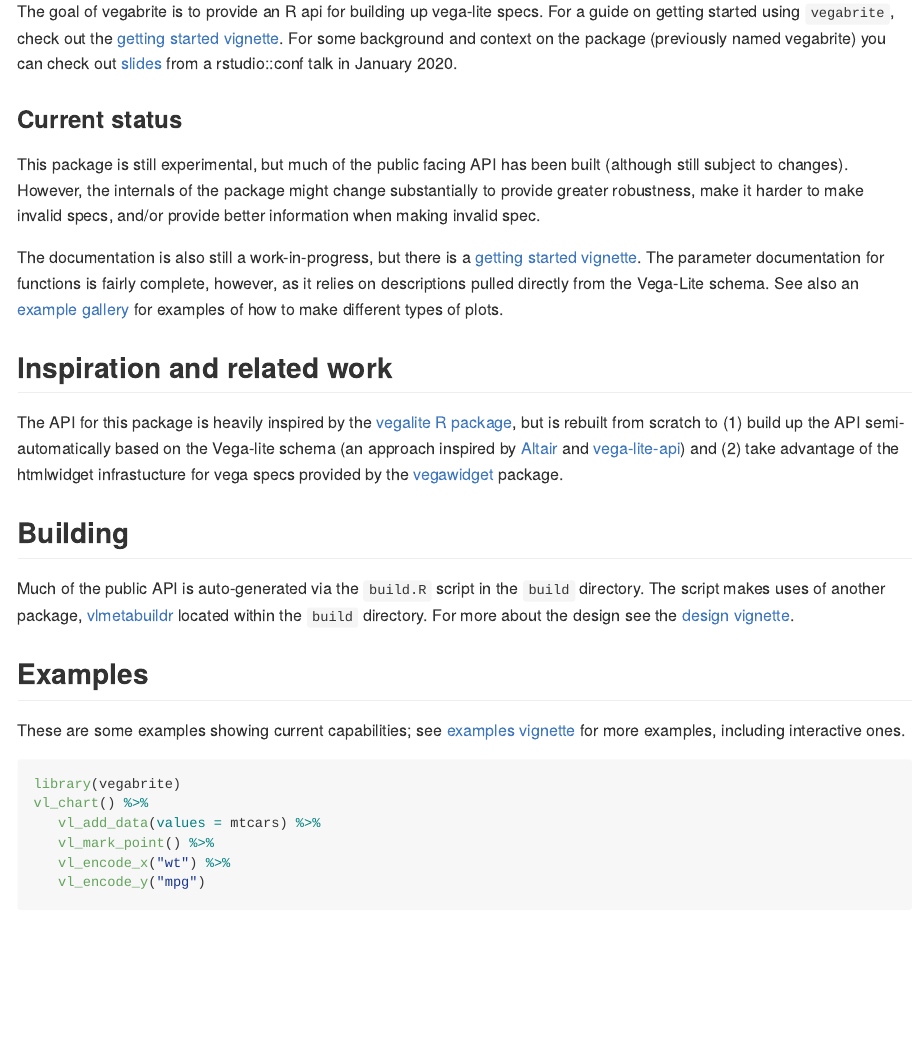
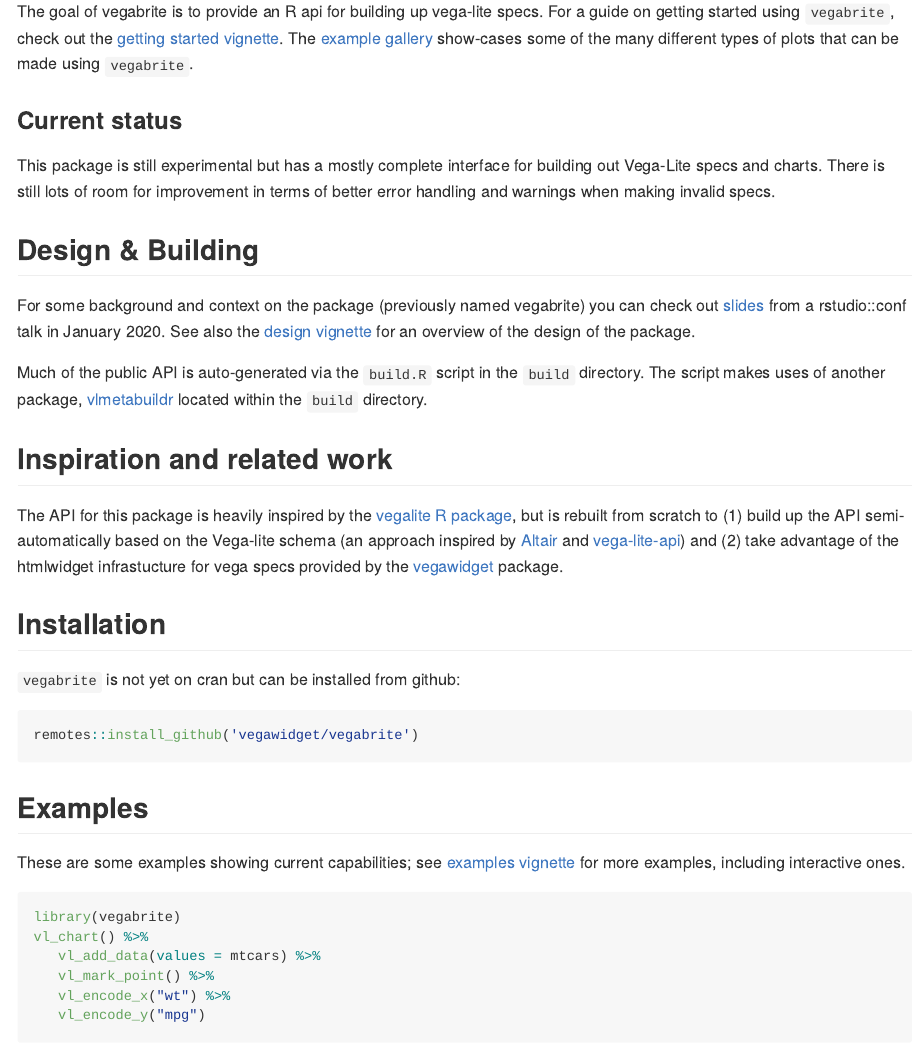
Before and after one commit to vegawidget/vegabrite, an R Markdown document (README.Rmd): the page in a window 1100 px wide, from 110 px down. The pictures show the output file README.md that the author committed with the source, drawn offline in the style of GitHub; badge pictures from the web are left out.

Commit message:
Doc fixes (#78)

````diff
--- a/README.Rmd
+++ b/README.Rmd
@@ -23,21 +23,30 @@
 <!-- badges: end -->
 
 
-The goal of vegabrite is to provide an R api for building up vega-lite specs. For a guide on getting started using `vegabrite`, check out the [getting started vignette](https://vegawidget.github.io/vegabrite/articles/articles/introduction.html). For some background and context on the package (previously named vegabrite) you can check out [slides](https://docs.google.com/presentation/d/e/2PACX-1vRUDiM3DaPjYP5b1BafSraf8GWwJk_jy6YV_l9lZgeBVwKDSfqiHcTn8M-Qm-6U7frMX7SLqQthJxah/pub?start=false&loop=false&delayms=3000) from a rstudio::conf talk in January 2020.
+The goal of vegabrite is to provide an R api for building up vega-lite specs. For a guide on getting started using `vegabrite`, check out the [getting started vignette](https://vegawidget.github.io/vegabrite/articles/articles/introduction.html). The [example gallery](https://vegawidget.github.io/vegabrite/articles/articles/example_gallery.html) show-cases some of the many different types of plots that can be made using `vegabrite`.
 
 ### Current status
 
-This package is still experimental, but much of the public facing API has been built (although still subject to changes). However, the internals of the package might change substantially to provide greater robustness, make it harder to make invalid specs, and/or provide better information when making invalid spec.
+This package is still experimental but has a mostly complete interface for building out Vega-Lite specs and charts. There is still lots of room for improvement in terms of better error handling and warnings when making invalid specs.
 
-The documentation is also still a work-in-progress, but there is a [getting started vignette](https://vegawidget.github.io/vegabrite/articles/articles/introduction.html). The parameter documentation for functions is fairly complete, however, as it relies on descriptions pulled directly from the Vega-Lite schema. See also an [example gallery](https://vegawidget.github.io/vegabrite/articles/articles/example_gallery.html) for examples of how to make different types of plots.
+## Design & Building
+
+For some background and context on the package (previously named vegabrite) you can check out [slides](https://docs.google.com/presentation/d/e/2PACX-1vRUDiM3DaPjYP5b1BafSraf8GWwJk_jy6YV_l9lZgeBVwKDSfqiHcTn8M-Qm-6U7frMX7SLqQthJxah/pub?start=false&loop=false&delayms=3000) from a rstudio::conf talk in January 2020. See also the [design vignette](https://vegawidget.github.io/vegabrite/articles/design.html) for an overview of the design of the package.
+
+Much of the public API is auto-generated via the `build.R` script in the `build` directory. The script makes uses of another package, [vlmetabuildr](https://github.com/vegawidget/vegabrite/tree/master/build/vlmetabuildr) located within the `build` directory.
 
 ## Inspiration and related work
 
 The API for this package is heavily inspired by the [vegalite R package](https://github.com/hrbrmstr/vegalite), but is rebuilt from scratch to (1) build up the API semi-automatically based on the Vega-lite schema (an approach inspired by [Altair](https://github.com/altair-viz/altair) and [vega-lite-api](https://github.com/vega/vega-lite-api)) and (2) take advantage of the htmlwidget infrastucture for vega specs provided by the [vegawidget](https://github.com/vegawidget/vegawidget) package.
 
-## Building
+## Installation
 
-Much of the public API is auto-generated via the `build.R` script in the `build` directory. The script makes uses of another package, [vlmetabuildr](https://github.com/vegawidget/vegabrite/tree/master/build/vlmetabuildr) located within the `build` directory. For more about the design see the [design vignette](https://vegawidget.github.io/vegabrite/articles/design.html).
+`vegabrite` is not yet on cran but can be installed from github:
+
+```{r, eval=FALSE}
+remotes::install_github('vegawidget/vegabrite')
+```
+
 
 ## Examples
 
````
Also changed, not shown: vignettes/articles/example_gallery.Rmd (+1 -1 lines), vignettes/articles/introduction.Rmd (+9 -1 lines), README.md.
